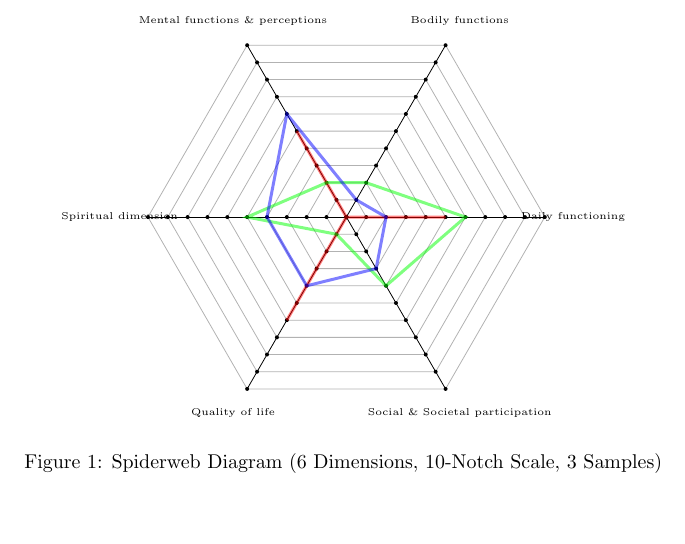
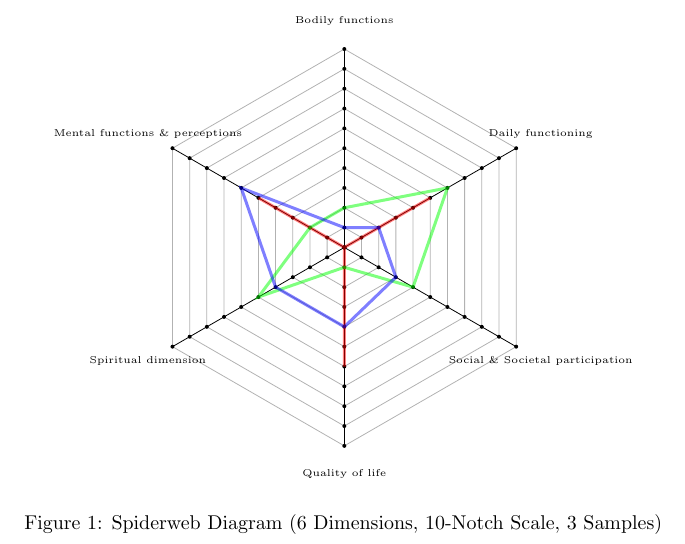
Before and after one commit to c-holtermann/positive-health-web, a LaTeX document (web.tex): part of the page, cut so that both start at the same text, the shorter picture padded with empty space. Compiled offline with pdfLaTeX.

Commit message:
further adaptions to positive health diagram

```diff
--- a/web.tex
+++ b/web.tex
@@ -28,26 +30,26 @@
 
   % draw the spiderweb
   \foreach \X in {1,...,\D}{
-    \draw (\X*\A:0) -- (\X*\A:\R);
+    \draw (\AX:0) -- (\AX:\R);
   }
 
   \foreach \Y in {0,...,\U}{
     \foreach \X in {1,...,\D}{
-      \path (\X*\A:\Y*\R/\U) coordinate (D\X-\Y);
+      \path (\AX:\Y*\R/\U) coordinate (D\X-\Y);
       \fill (D\X-\Y) circle (1pt);
     }
-    \draw [opacity=0.3] (0:\Y*\R/\U) \foreach \X in {1,...,\D}{
-        -- (\X*\A:\Y*\R/\U)
+    \draw [opacity=0.3] (\anglebase:\Y*\R/\U) \foreach \X in {1,...,\D}{
+        -- (\AX:\Y*\R/\U)
     } -- cycle;
   }
 
   % define labels for each dimension axis (names config option)
-  \path (1*\A:\L) node (L1) {\tiny Bodily functions};
-  \path (2*\A:\L) node (L2) {\tiny Mental functions \& perceptions};
-  \path (3*\A:\L) node (L3) {\tiny Spiritual dimension};
-  \path (4*\A:\L) node (L4) {\tiny Quality of life};
-  \path (5*\A:\L) node (L5) {\tiny Social \& Societal participation};
-  \path (6*\A:\L) node (L6) {\tiny Daily functioning};
+  \path (1*\A+\anglebase:\L) node (L1) {\tiny Bodily functions};
+  \path (2*\A+\anglebase:\L) node (L2) {\tiny Mental functions \& perceptions};
+  \path (3*\A+\anglebase:\L) node (L3) {\tiny Spiritual dimension};
+  \path (4*\A+\anglebase:\L) node (L4) {\tiny Quality of life};
+  \path (5*\A+\anglebase:\L) node (L5) {\tiny Social \& Societal participation};
+  \path (6*\A+\anglebase:\L) node (L6) {\tiny Daily functioning};
 
   % for each sample case draw a path around the web along concrete values
   % for the individual dimensions. Each node along the path is labeled
```
Also changed, not shown: web.tex (2 more changed lines).
